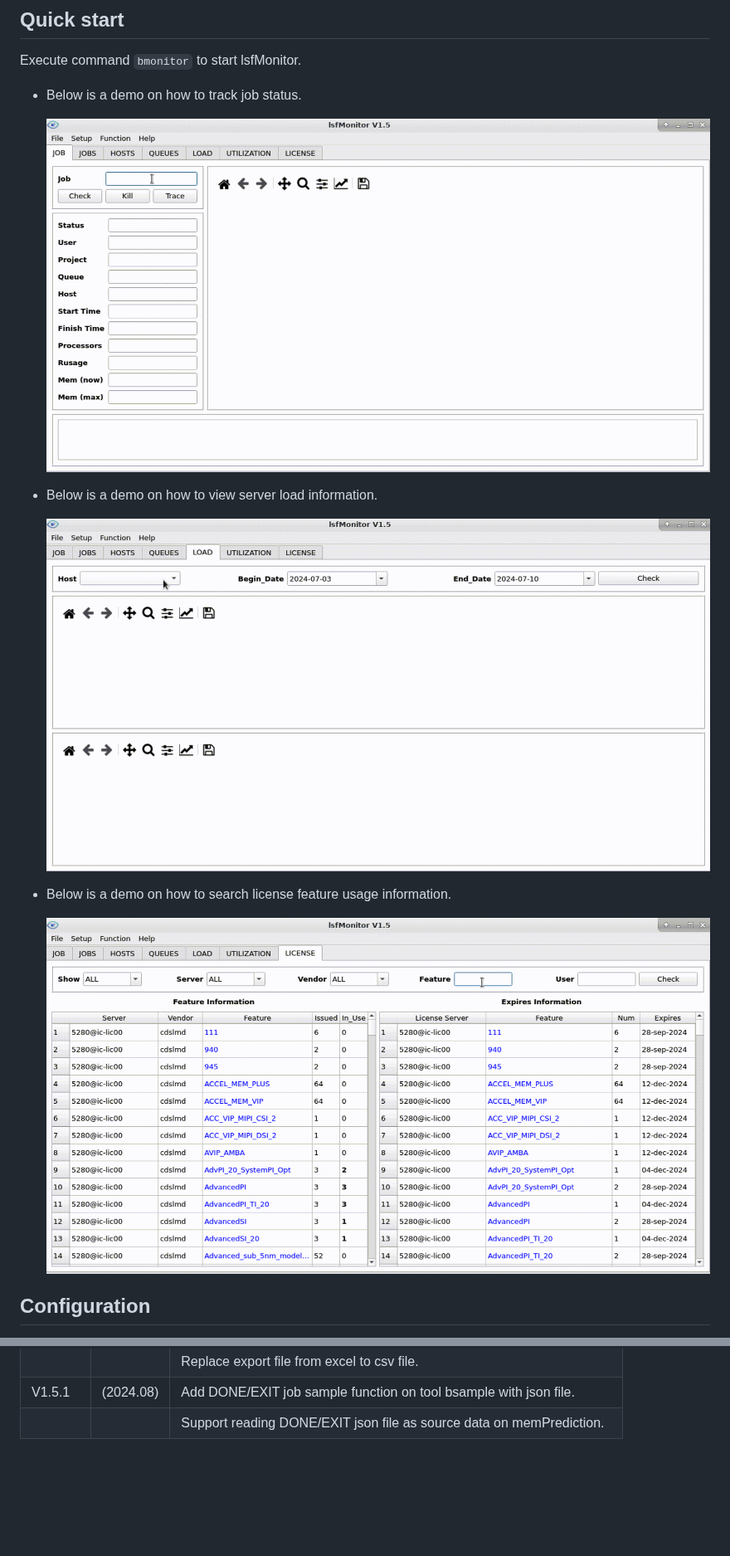
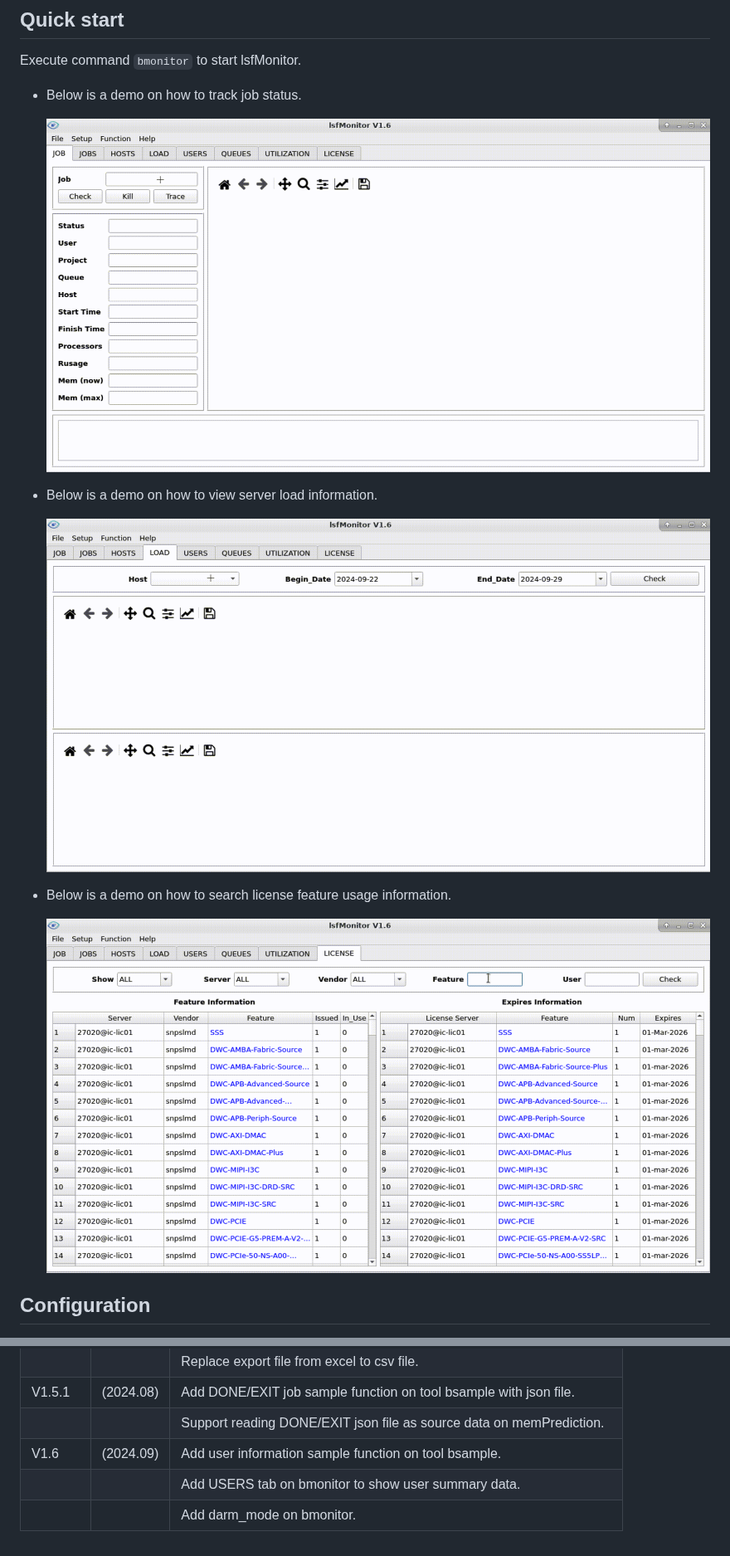
Before and after one commit to liyanqing1987/lsfMonitor, a Markdown page: README.md, 2 parts joined by grey strips. Shown at 83% size. Rendered like a GitHub page; pictures changed too: data/demo/job_trace_demo.gif, data/demo/license_demo.gif, data/demo/load_demo.gif; blank space fills up the shorter version.

```diff
--- a/README.md
+++ b/README.md
@@ -89,3 +92,6 @@ More details please see ["docs/lsfMonitor_user_manual.pdf"](./docs/lsfMonitor_us
 |         |           | Replace export file from excel to csv file.                  |
 | V1.5.1  | (2024.08) | Add DONE/EXIT job sample function on tool bsample with json file. |
 |         |           | Support reading DONE/EXIT json file as source data on memPrediction. |
+| V1.6    | (2024.09) | Add user information sample function on tool bsample.        |
+|         |           | Add USERS tab on bmonitor to show user summary data.         |
+|         |           | Add darm_mode on bmonitor.                                   |
```
Also changed, not shown: other parts of README.md (+6 -3 lines), 6 other files.
